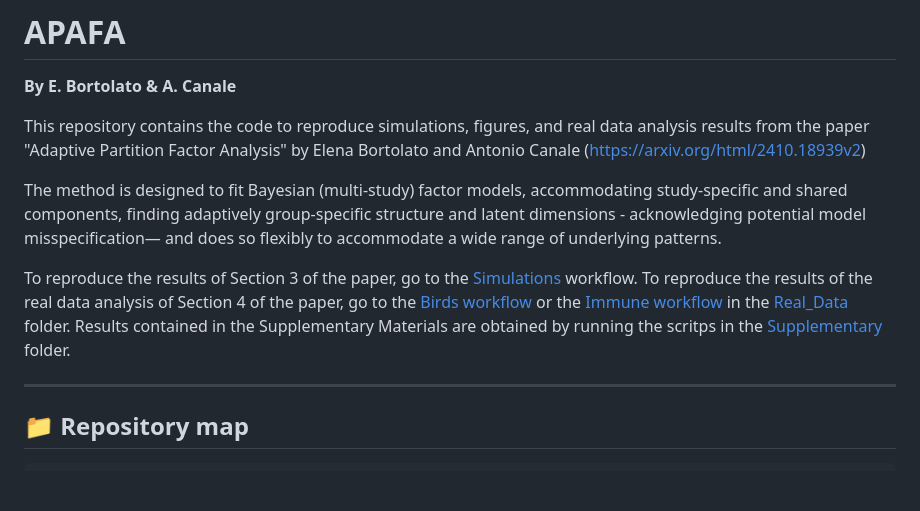
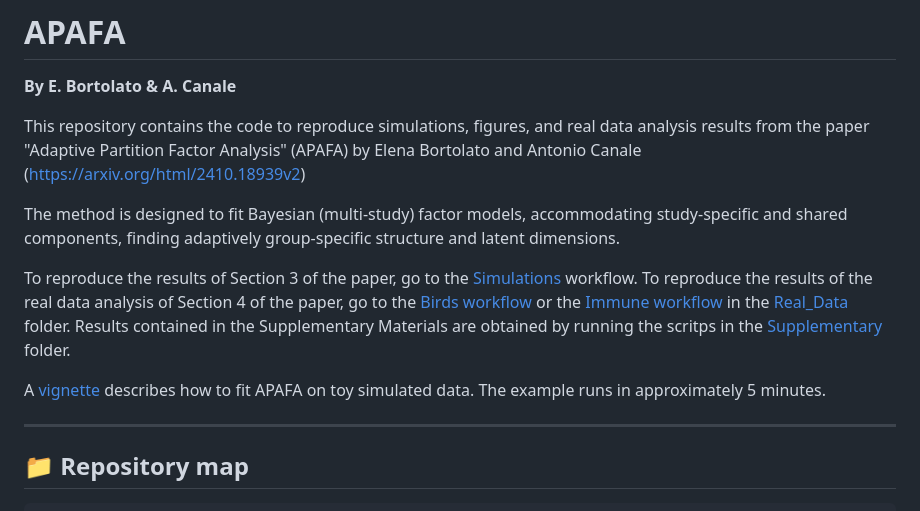
Before and after one commit to elenabortolato/APAFA, a Markdown page: README.md, the part around the change. Rendered like a GitHub page; blank space fills up the shorter version.

```diff
--- a/README.md
+++ b/README.md
@@ -1,13 +1,15 @@
 # APAFA
 **By E. Bortolato & A. Canale**
 
-This repository contains the code to reproduce simulations, figures, and real data analysis results from the paper "Adaptive Partition Factor Analysis" by Elena Bortolato and Antonio Canale (https://arxiv.org/html/2410.18939v2)
+This repository contains the code to reproduce simulations, figures, and real data analysis results from the paper "Adaptive Partition Factor Analysis" (APAFA) by Elena Bortolato and Antonio Canale (https://arxiv.org/html/2410.18939v2)
 
-The method is designed to fit Bayesian (multi-study) factor models, accommodating study-specific and shared components, finding adaptively group-specific structure and latent dimensions - acknowledging potential model misspecification— and does so flexibly to accommodate a wide range of underlying patterns.
+The method is designed to fit Bayesian (multi-study) factor models, accommodating study-specific and shared components, finding adaptively group-specific structure and latent dimensions.
 
 To reproduce the results of Section 3 of the paper, go to the [Simulations](Simulations/Simulation_results.md) workflow.
 To reproduce the results of the real data analysis of Section 4 of the paper, go to the [Birds workflow](Real_Data/birdsmd.md) or the [Immune workflow](Real_Data/immune_workflow.md) in the [Real_Data](Real_data) folder.
 Results contained in the Supplementary Materials are obtained by running the scritps in the [Supplementary](Supplementary) folder.
+
+A [vignette](vignette.md) describes how to fit APAFA on toy simulated data. The example runs in approximately 5 minutes.
 
 
 
```
